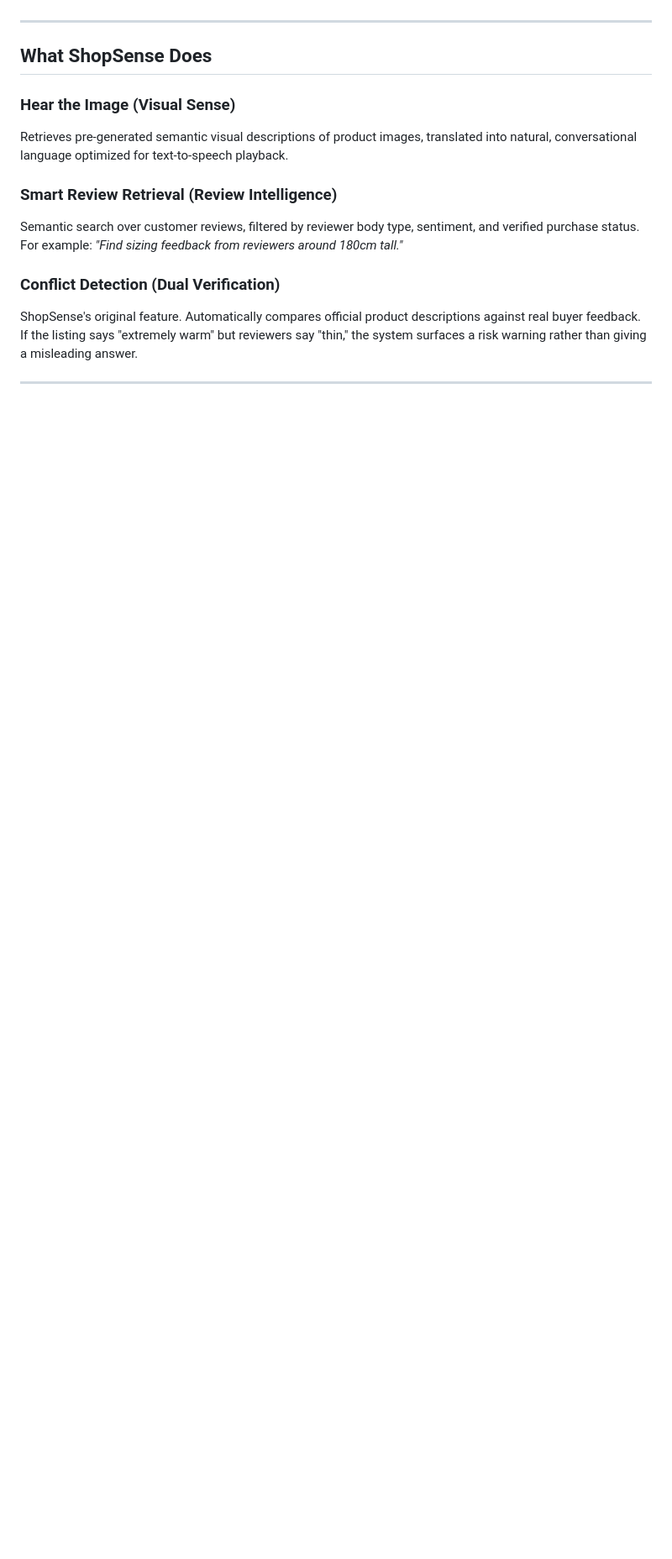
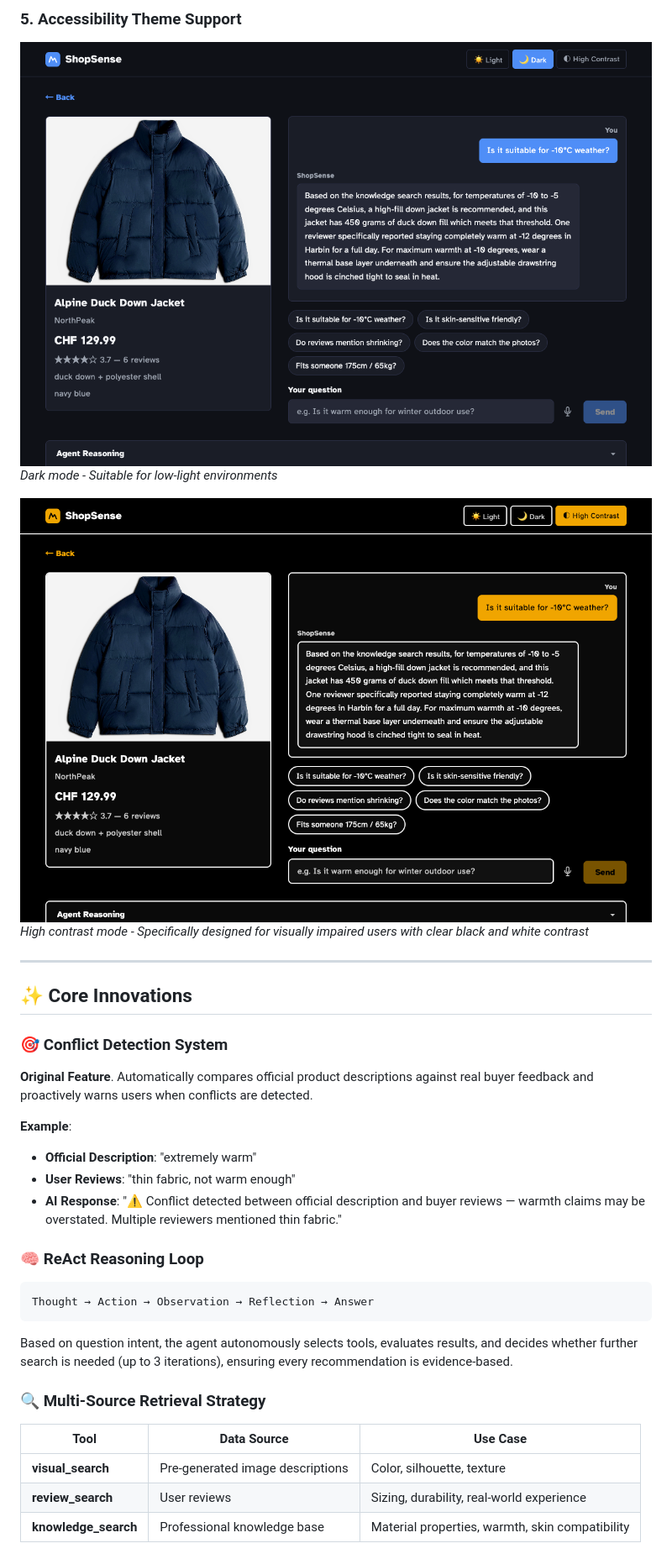
Before and after one commit to anqiXu33/shopsense, a Markdown page: README.md, the part around one of its changes. Shown at 84% size. GitHub-like rendering; pictures changed too: screenshots/04-dark-theme.png (added), screenshots/05-high-contrast.png (added); blank space fills up the shorter version.

````diff
--- a/README.md
+++ b/README.md
@@ -16,13 +43,37 @@ Visually impaired shoppers face two critical gaps when shopping online:
+### 5. Accessibility Theme Support
+
+![Dark Theme](./screenshots/04-dark-theme.png)
+*Dark mode - Suitable for low-light environments*
+
+![High Contrast Theme](./screenshots/05-high-contrast.png)
+*High contrast mode - Specifically designed for visually impaired users with clear black and white contrast*
 
 ---
 
-## What ShopSense Does
+## ✨ Core Innovations
 
-### Hear the Image (Visual Sense)
-Retrieves pre-generated semantic visual descriptions of product images, translated into natural, conversational language optimized for text-to-speech playback.
+### 🎯 Conflict Detection System
 
-### Smart Review Retrieval (Review Intelligence)
-Semantic search over customer reviews, filtered by reviewer body type, sentiment, and verified purchase status. For example: *"Find sizing feedback from reviewers around 180cm tall."*
+**Original Feature**. Automatically compares official product descriptions against real buyer feedback and proactively warns users when conflicts are detected.
 
-### Conflict Detection (Dual Verification)
-ShopSense's original feature. Automatically compares official product descriptions against real buyer feedback. If the listing says "extremely warm" but reviewers say "thin," the system surfaces a risk warning rather than giving a misleading answer.
+**Example**:
+- **Official Description**: "extremely warm"
+- **User Reviews**: "thin fabric, not warm enough"
+- **AI Response**: "⚠️ Conflict detected between official description and buyer reviews — warmth claims may be overstated. Multiple reviewers mentioned thin fabric."
+
+### 🧠 ReAct Reasoning Loop
+
+```
+Thought → Action → Observation → Reflection → Answer
+```
+
+Based on question intent, the agent autonomously selects tools, evaluates results, and decides whether further search is needed (up to 3 iterations), ensuring every recommendation is evidence-based.
+
+### 🔍 Multi-Source Retrieval Strategy
+
+| Tool | Data Source | Use Case |
+|------|-------------|----------|
+| **visual_search** | Pre-generated image descriptions | Color, silhouette, texture |
+| **review_search** | User reviews | Sizing, durability, real-world experience |
+| **knowledge_search** | Professional knowledge base | Material properties, warmth, skin compatibility |
+
````
Also changed, not shown: other parts of README.md (+107 -106 lines), screenshots/01-home-light.png (added), screenshots/02-product-chat-light.png (added), screenshots/03-agent-reasoning.png (added), screenshots/07-visual-description.png (added).
